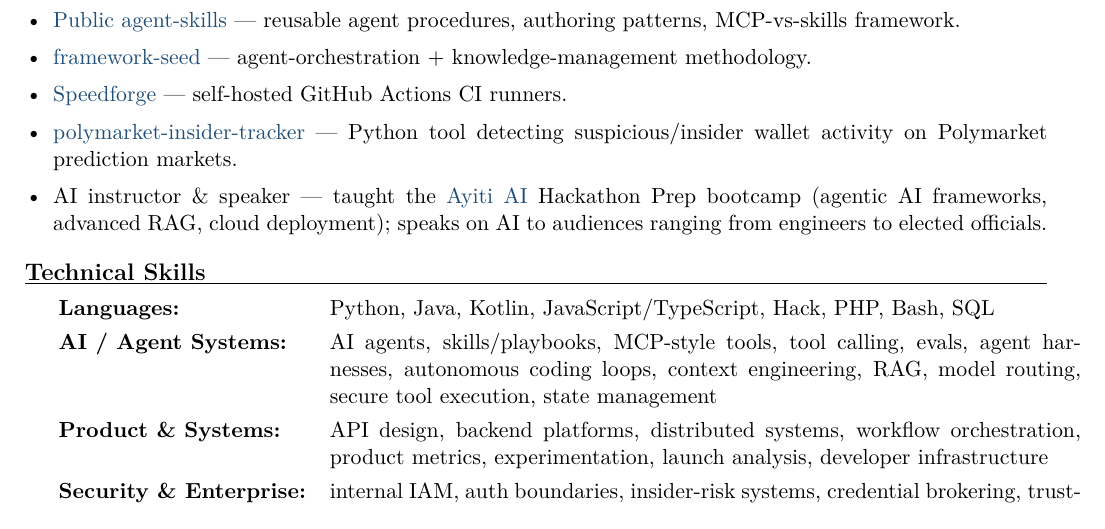
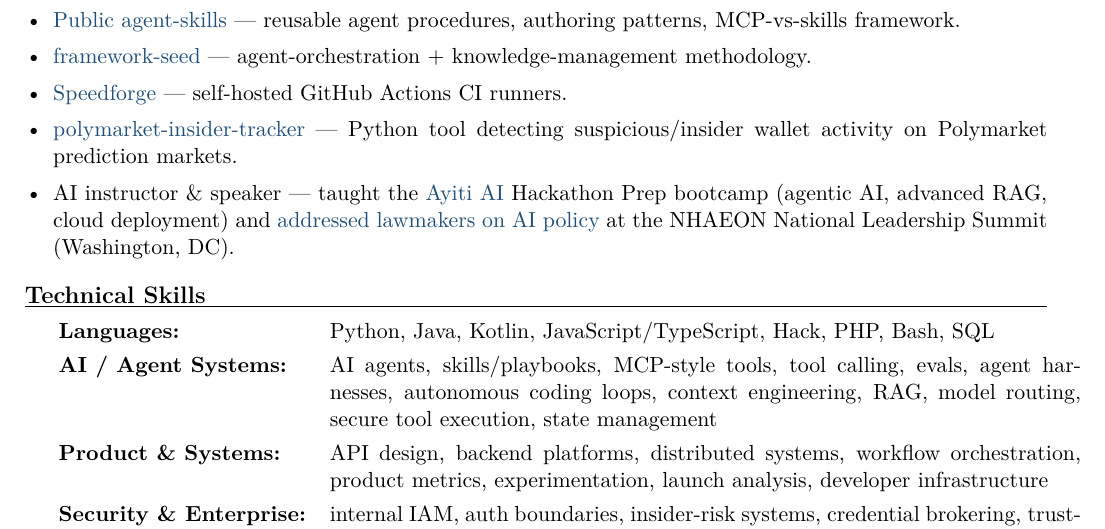
Before and after one commit to pselamy/resume, a LaTeX document (variants/writer.tex, which reads sections/publicwork.tex): part of page 2 of 2 before the commit and part of page 2 of 3 after it, cut so that both start at the same text. Compiled offline with pdfLaTeX.

Commit message:
Resume: specific verified speaking bullet (addressed lawmakers on AI policy, NHAEON DC summit) + LinkedIn link

```diff
--- a/sections/publicwork.tex
+++ b/sections/publicwork.tex
@@ -4,5 +4,5 @@
   \item \href{https://github.com/pselamy/framework-seed}{framework-seed} — agent-orchestration + knowledge-management methodology.
   \item \href{https://speedforge.dev}{Speedforge} — self-hosted GitHub Actions CI runners.
   \item \href{https://github.com/pselamy/polymarket-insider-tracker}{polymarket-insider-tracker} — Python tool detecting suspicious/insider wallet activity on Polymarket prediction markets.
-  \item AI instructor \& speaker --- taught the \href{https://www.ayiti.ai/en/training}{Ayiti AI} Hackathon Prep bootcamp (agentic AI frameworks, advanced RAG, cloud deployment); speaks on AI to audiences ranging from engineers to elected officials.
+  \item AI instructor \& speaker --- taught the \href{https://www.ayiti.ai/en/training}{Ayiti AI} Hackathon Prep bootcamp (agentic AI, advanced RAG, cloud deployment) and \href{https://www.linkedin.com/posts/patrickselamy_ai-publicpolicy-leadership-activity-7423430343493505025-nuPe}{addressed lawmakers on AI policy} at the NHAEON National Leadership Summit (Washington, DC).
 \end{itemize}
```
